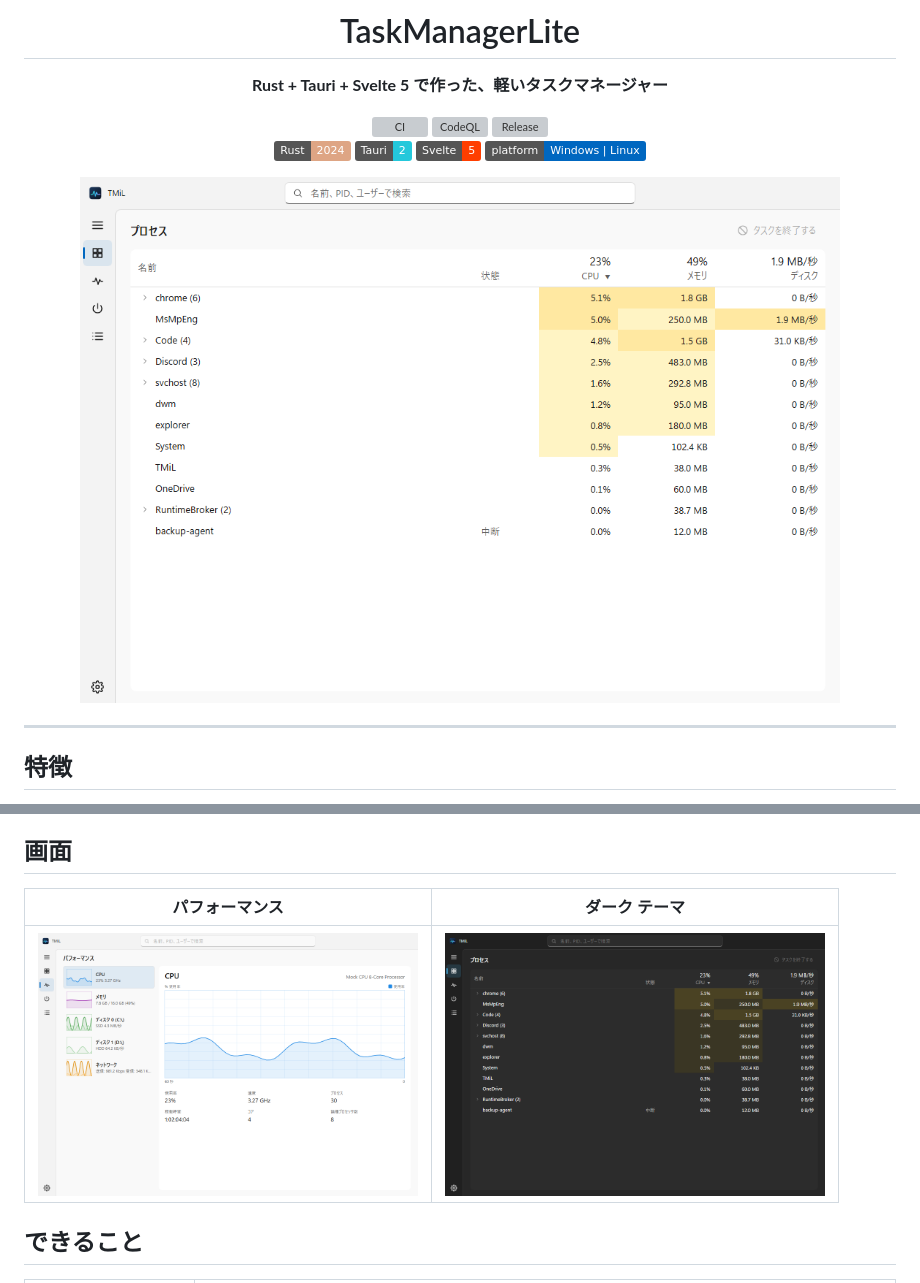
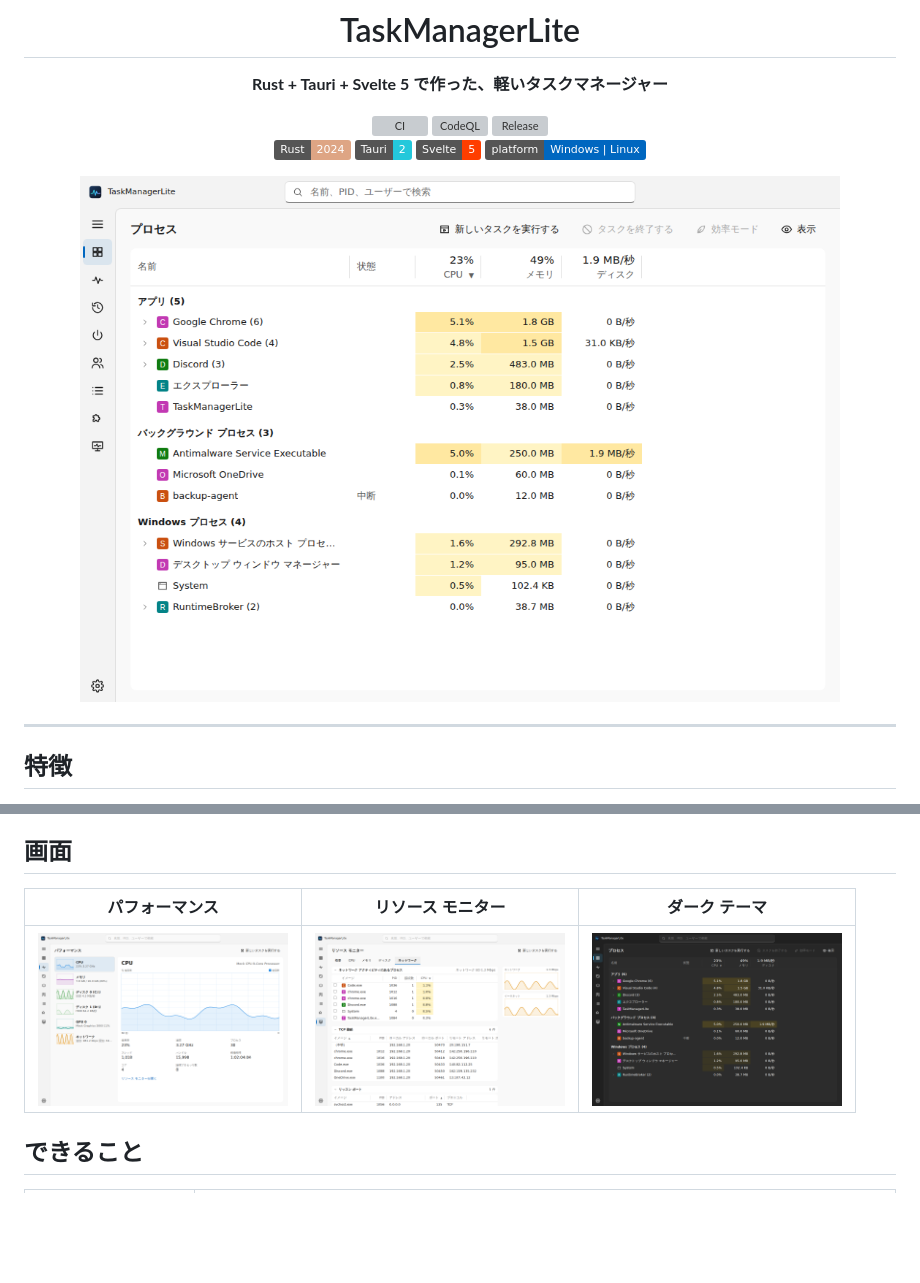
Before and after one commit to valneko-twoon2/TMiL, a Markdown page: README.md, 2 parts joined by grey strips. Rendered like a GitHub page; pictures changed too: docs/images/performance-light.png, docs/images/processes-dark.png, docs/images/processes-light.png; badges without logos; blank space fills up the shorter version; grey boxes are pictures that could not be loaded.

Commit message:
docs: README の画面の画像を新しい画面に差し替え、リソース モニターを足す

```diff
--- a/README.md
+++ b/README.md
@@ -31,9 +31,9 @@
 
 ## 画面
 
-|                                   パフォーマンス                                   |                               ダーク テーマ                                |
-| :--------------------------------------------------------------------------------: | :------------------------------------------------------------------------: |
-| <img src="docs/images/performance-light.png" width="380" alt="パフォーマンス画面"> | <img src="docs/images/processes-dark.png" width="380" alt="ダーク テーマ"> |
+|                                   パフォーマンス                                   |                                リソース モニター                                 |                               ダーク テーマ                                |
+| :--------------------------------------------------------------------------------: | :------------------------------------------------------------------------------: | :------------------------------------------------------------------------: |
+| <img src="docs/images/performance-light.png" width="250" alt="パフォーマンス画面"> | <img src="docs/images/resmon-light.png" width="250" alt="リソース モニター画面"> | <img src="docs/images/processes-dark.png" width="250" alt="ダーク テーマ"> |
 
 ## できること
 
```
